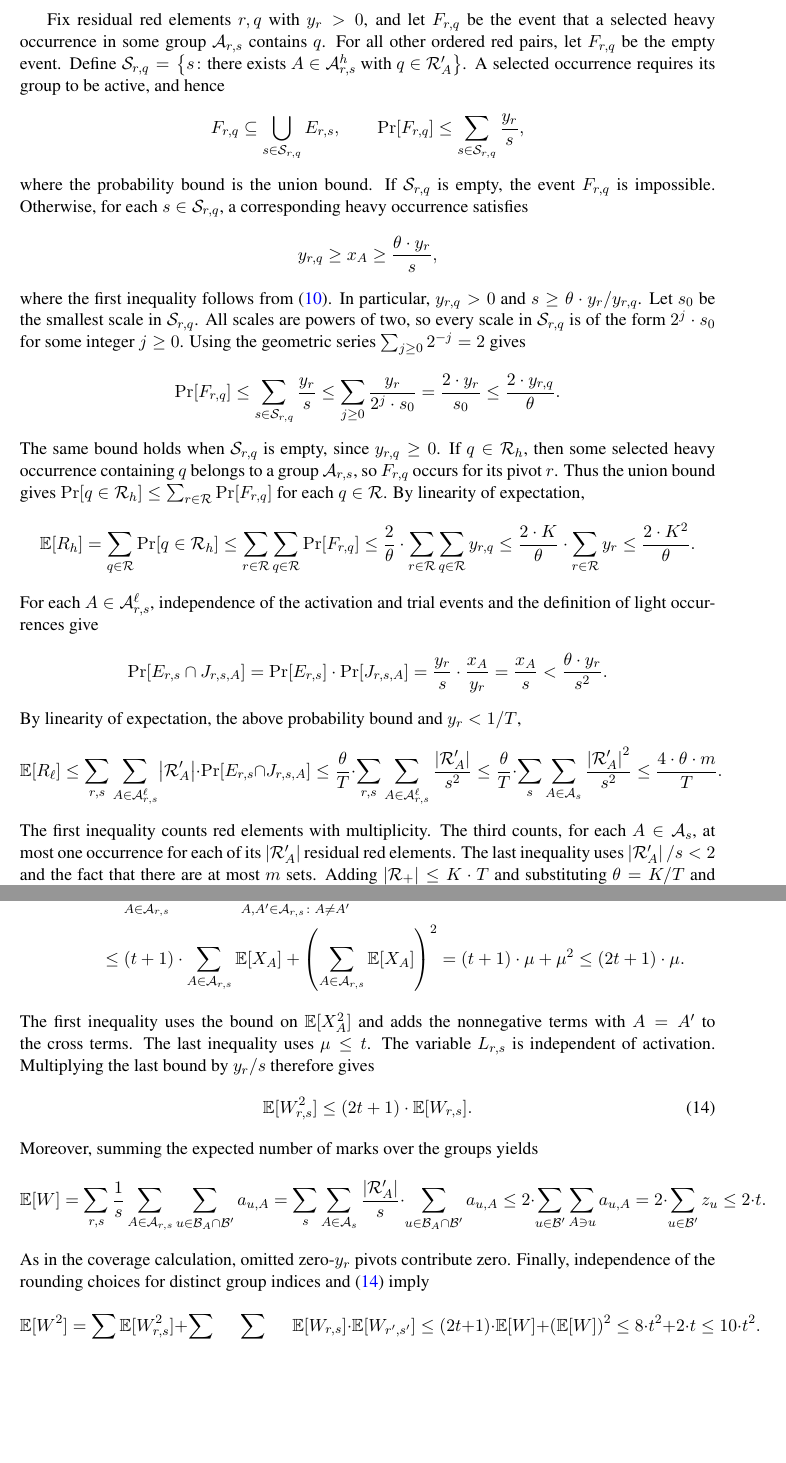
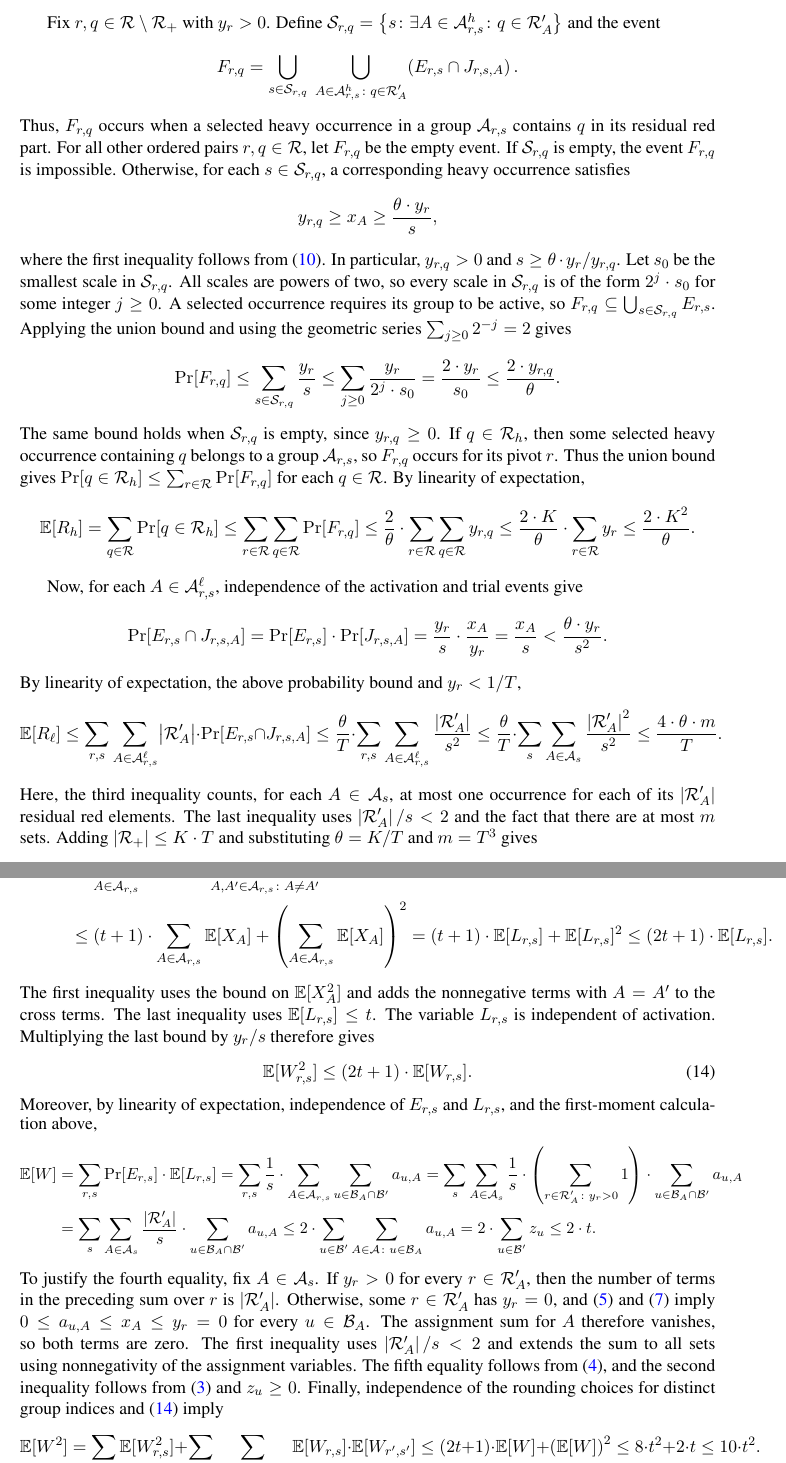
Before and after one commit to MSzyfel/Active-Learning-and-Covering-Problems-with-Precedence, a LaTeX document (extended_abstract.tex, which reads sections/set_covering_section.tex): two parts of pages 20 and 23 of 51, joined at a grey line, cut so that both start at the same text, the shorter picture padded with empty space. Compiled offline with pdfLaTeX.

Commit message:
improvments in the RBSC

```diff
--- a/sections/set_covering_section.tex
+++ b/sections/set_covering_section.tex
@@ -120,17 +120,15 @@ The same set may be heavy in one group and light in another. Define the random s
 \]
 Define $R_h=\spr{\cR_h}$ and $R_\ell=\spr{\cR_\ell}$. Since every selected occurrence is either heavy or light, $R\leq\spr{\cR_+}+R_h+R_\ell$. We bound the expectations of these two variables separately.
 
-Fix residual red elements $r,q$ with $y_r>0$, and let $F_{r,q}$ be the event that a selected heavy occurrence in some group $\cA_{r,s}$ contains $q$. For all other ordered red pairs, let $F_{r,q}$ be the empty event. Define $\cS_{r,q}=\brc{s\colon \text{there exists }A\in\cA^h_{r,s}\text{ with }q\in\cR'_A}$. A selected occurrence requires its group to be active, and hence
+Fix $r,q\in\cR\setminus\cR_+$ with $y_r>0$. Define $\cS_{r,q}=\brc{s\colon \exists A\in\cA^h_{r,s}\colon q\in\cR'_A}$ and the event
 \[
- F_{r,q}\subseteq\bigcup_{s\in\cS_{r,q}}E_{r,s},
- \qquad
- \Pr[F_{r,q}]\leq\sum_{s\in\cS_{r,q}}\frac{y_r}{s},
+ F_{r,q}=\bigcup_{s\in\cS_{r,q}}\ \bigcup_{A\in\cA^h_{r,s}\colon q\in\cR'_A}\br{E_{r,s}\cap J_{r,s,A}}.
 \]
-where the probability bound is the union bound. If $\cS_{r,q}$ is empty, the event $F_{r,q}$ is impossible. Otherwise, for each $s\in\cS_{r,q}$, a corresponding heavy occurrence satisfies
+Thus, $F_{r,q}$ occurs when a selected heavy occurrence in a group $\cA_{r,s}$ contains $q$ in its residual red part. For all other ordered pairs $r,q\in\cR$, let $F_{r,q}$ be the empty event. If $\cS_{r,q}$ is empty, the event $F_{r,q}$ is impossible. Otherwise, for each $s\in\cS_{r,q}$, a corresponding heavy occurrence satisfies
 \[
  y_{r,q}\geq x_A\geq\frac{\theta\cdot y_r}{s},
 \]
-where the first inequality follows from~\eqref{eq:rbsc-lp-pair}. In particular, $y_{r,q}>0$ and $s\geq\theta\cdot y_r/y_{r,q}$. Let $s_0$ be the smallest scale in $\cS_{r,q}$. All scales are powers of two, so every scale in $\cS_{r,q}$ is of the form $2^j\cdot s_0$ for some integer $j\geq0$. Using the geometric series $\sum_{j\geq0}2^{-j}=2$ gives
+where the first inequality follows from~\eqref{eq:rbsc-lp-pair}. In particular, $y_{r,q}>0$ and $s\geq\theta\cdot y_r/y_{r,q}$. Let $s_0$ be the smallest scale in $\cS_{r,q}$. All scales are powers of two, so every scale in $\cS_{r,q}$ is of the form $2^j\cdot s_0$ for some integer $j\geq0$. A selected occurrence requires its group to be active, so $F_{r,q}\subseteq\bigcup_{s\in\cS_{r,q}}E_{r,s}$. Applying the union bound and using the geometric series $\sum_{j\geq0}2^{-j}=2$ gives
 \[
  \Pr[F_{r,q}]\leq\sum_{s\in\cS_{r,q}}\frac{y_r}{s}
  \leq\sum_{j\geq0}\frac{y_r}{2^j\cdot s_0}=\frac{2\cdot y_r}{s_0}
@@ -145,7 +143,8 @@ The same bound holds when $\cS_{r,q}$ is empty, since $y_{r,q}\geq0$. If $q\in\c
  \leq\frac{2\cdot K}{\theta}\cdot\sum_{r\in\cR}y_r
  \leq\frac{2\cdot K^2}{\theta}.
 \]
-For each $A\in\cA^\ell_{r,s}$, independence of the activation and trial events and the definition of light occurrences give
+
+Now, for each $A\in\cA^\ell_{r,s}$, independence of the activation and trial events give
 \[
  \Pr[E_{r,s}\cap J_{r,s,A}]
  =\Pr[E_{r,s}]\cdot\Pr[J_{r,s,A}]
@@ -160,7 +159,7 @@ By linearity of expectation, the above probability bound and $y_r<1/T$,
  \leq\frac{\theta}{T}\cdot\sum_s\sum_{A\in\cA_s}\frac{\spr{\cR'_A}^2}{s^2}
  \leq\frac{4\cdot\theta\cdot m}{T}.
 \]
-The first inequality counts red elements with multiplicity. The third counts, for each $A\in\cA_s$, at most one occurrence for each of its $\spr{\cR'_A}$ residual red elements. The last inequality uses $\spr{\cR'_A}/s<2$ and the fact that there are at most $m$ sets. Adding $\spr{\cR_+}\leq K\cdot T$ and substituting $\theta=K/T$ and $m=T^3$ gives
+Here, the third inequality counts, for each $A\in\cA_s$, at most one occurrence for each of its $\spr{\cR'_A}$ residual red elements. The last inequality uses $\spr{\cR'_A}/s<2$ and the fact that there are at most $m$ sets. Adding $\spr{\cR_+}\leq K\cdot T$ and substituting $\theta=K/T$ and $m=T^3$ gives
 \begin{equation}\label{eq:rbsc-cost-expectation}
  \mathbb{E}[R]
  \leq K\cdot T+\frac{2\cdot K^2}{\theta}+\frac{4\cdot\theta\cdot m}{T}
@@ -268,24 +269,29 @@ where the last inequality follows from~\eqref{eq:rbsc-lp-total-load}. Expanding
  \mathbb{E}[L_{r,s}^2]
  &=\sum_{A\in\cA_{r,s}}\mathbb{E}[X_A^2]+\sum_{A,A'\in\cA_{r,s}\colon A\ne A'}\mathbb{E}[X_A]\cdot\mathbb{E}[X_{A'}]\\
  &\leq(t+1)\cdot\sum_{A\in\cA_{r,s}}\mathbb{E}[X_A]+\br{\sum_{A\in\cA_{r,s}}\mathbb{E}[X_A]}^2
- =(t+1)\cdot\mu+\mu^2\leq(2t+1)\cdot\mu.
+ =(t+1)\cdot\mathbb{E}[L_{r,s}]+\mathbb{E}[L_{r,s}]^2\leq(2t+1)\cdot\mathbb{E}[L_{r,s}].
 \end{align*}
-The first inequality uses the bound on $\mathbb{E}[X_A^2]$ and adds the nonnegative terms with $A=A'$ to the cross terms. The last inequality uses $\mu\leq t$.
+The first inequality uses the bound on $\mathbb{E}[X_A^2]$ and adds the nonnegative terms with $A=A'$ to the cross terms. The last inequality uses $\mathbb{E}[L_{r,s}]\leq t$.
 The variable $L_{r,s}$ is independent of activation. Multiplying the last bound by $y_r/s$ therefore gives
 \begin{equation}\label{eq:rbsc-group-second-moment}
  \mathbb{E}[W_{r,s}^2]\leq(2t+1)\cdot\mathbb{E}[W_{r,s}].
 \end{equation}
-Moreover, summing the expected number of marks over the groups yields
-\[
+Moreover, by linearity of expectation, independence of $E_{r,s}$ and $L_{r,s}$, and the first-moment calculation above,
+\begingroup\small
+\begin{align*}
  \mathbb{E}[W]
- =\sum_{r,s}\frac1s\sum_{A\in\cA_{r,s}}
-       \sum_{u\in \cB_A\cap\cB'}a_{u,A}
- =\sum_s\sum_{A\in\cA_s}\frac{\spr{\cR'_A}}s\cdot
-       \sum_{u\in \cB_A\cap\cB'}a_{u,A}
- \leq2\cdot\sum_{u\in\cB'}\sum_{A\ni u}a_{u,A}
+ &=\sum_{r,s}\Pr[E_{r,s}]\cdot\mathbb{E}[L_{r,s}]
+ =\sum_{r,s}\frac1s\cdot\sum_{A\in\cA_{r,s}}
+       \sum_{u\in\cB_A\cap\cB'}a_{u,A}
+ =\sum_s\sum_{A\in\cA_s}\frac1s\cdot
+       \br{\sum_{r\in\cR'_A\colon y_r>0}1}\cdot\sum_{u\in\cB_A\cap\cB'}a_{u,A}\\
+ &=\sum_s\sum_{A\in\cA_s}\frac{\spr{\cR'_A}}s\cdot
+       \sum_{u\in\cB_A\cap\cB'}a_{u,A}
+ \leq2\cdot\sum_{u\in\cB'}\sum_{A\in\cA\colon u\in\cB_A}a_{u,A}
  =2\cdot\sum_{u\in\cB'}z_u\leq2\cdot t.
-\]
-As in the coverage calculation, omitted zero-$y_r$ pivots contribute zero. Finally, independence of the rounding choices for distinct group indices and~\eqref{eq:rbsc-group-second-moment} imply
+\end{align*}
+\endgroup
+To justify the fourth equality, fix $A\in\cA_s$. If $y_r>0$ for every $r\in\cR'_A$, then the number of terms in the preceding sum over $r$ is $\spr{\cR'_A}$. Otherwise, some $r\in\cR'_A$ has $y_r=0$, and~\eqref{eq:rbsc-lp-marginal} and~\eqref{eq:rbsc-lp-red} imply $0\leq a_{u,A}\leq x_A\leq y_r=0$ for every $u\in\cB_A$. The assignment sum for $A$ therefore vanishes, so both terms are zero. The first inequality uses $\spr{\cR'_A}/s<2$ and extends the sum to all sets using nonnegativity of the assignment variables. The fifth equality follows from~\eqref{eq:rbsc-lp-assign}, and the second inequality follows from~\eqref{eq:rbsc-lp-budget} and $z_u\geq0$. Finally, independence of the rounding choices for distinct group indices and~\eqref{eq:rbsc-group-second-moment} imply
 \[
  \mathbb{E}[W^2]
  =\sum_{r,s}\mathbb{E}[W_{r,s}^2]
```
Also changed, not shown: sections/set_covering_section.tex (25 more changed lines).
